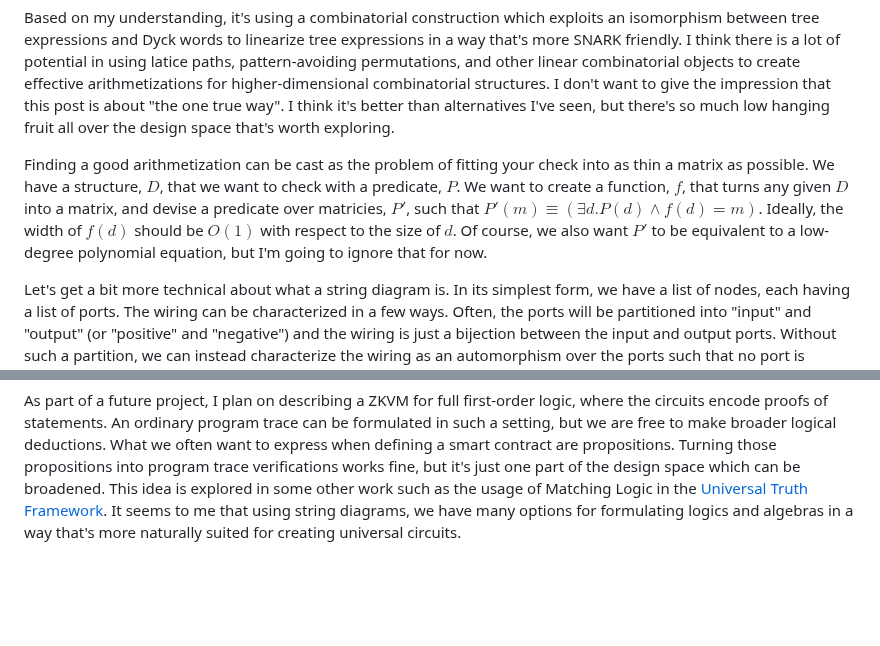
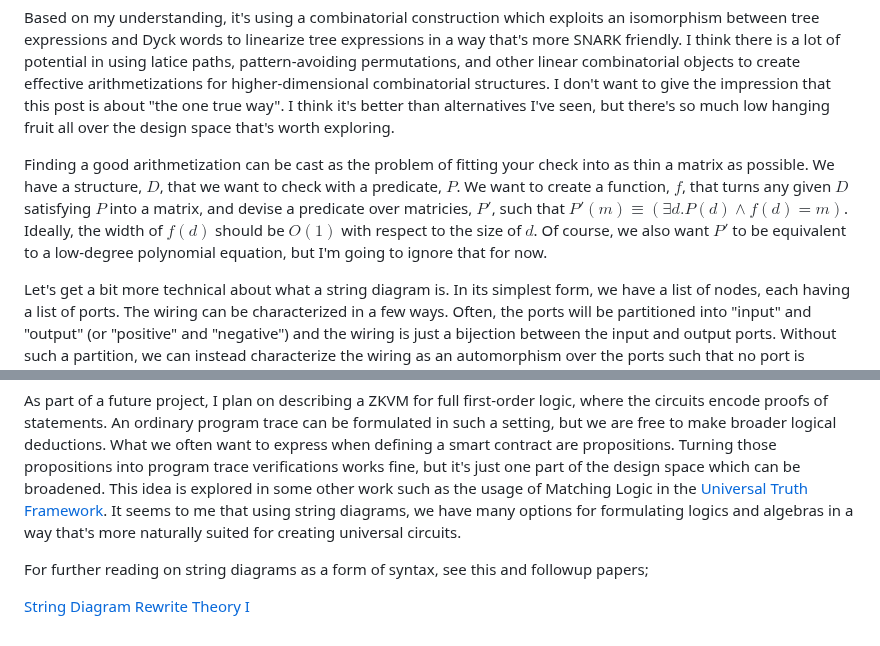
Before and after one commit to anoma/anoma-blog, a Markdown page: anthony/unrealized-potential-of-string-diagrams.md, 2 parts joined by grey strips. Drawn GitHub-style; blank space fills up the shorter version.

Commit message:
Minor improvements

```diff
--- a/anthony/unrealized-potential-of-string-diagrams.md
+++ b/anthony/unrealized-potential-of-string-diagrams.md
@@ -102,7 +102,7 @@ There are, of course, many clever ways around this. I was recently pointed to th
 
 Based on my understanding, it's using a combinatorial construction which exploits an isomorphism between tree expressions and Dyck words to linearize tree expressions in a way that's more SNARK friendly. I think there is a lot of potential in using latice paths, pattern-avoiding permutations, and other linear combinatorial objects to create effective arithmetizations for higher-dimensional combinatorial structures. I don't want to give the impression that this post is about "the one true way". I think it's better than alternatives I've seen, but there's so much low hanging fruit all over the design space that's worth exploring.
 
-Finding a good arithmetization can be cast as the problem of fitting your check into as thin a matrix as possible. We have a structure, $D$, that we want to check with a predicate, $P$. We want to create a function, $f$, that turns any given $D$ into a matrix, and devise a predicate over matricies, $P'$, such that $P'(m) \equiv (\exists d. P(d) \wedge f(d) = m)$. Ideally, the width of $f(d)$ should be $O(1)$ with respect to the size of $d$. Of course, we also want $P'$ to be equivalent to a low-degree polynomial equation, but I'm going to ignore that for now.
+Finding a good arithmetization can be cast as the problem of fitting your check into as thin a matrix as possible. We have a structure, $D$, that we want to check with a predicate, $P$. We want to create a function, $f$, that turns any given $D$ satisfying $P$ into a matrix, and devise a predicate over matricies, $P'$, such that $P'(m) \equiv (\exists d. P(d) \wedge f(d) = m)$. Ideally, the width of $f(d)$ should be $O(1)$ with respect to the size of $d$. Of course, we also want $P'$ to be equivalent to a low-degree polynomial equation, but I'm going to ignore that for now.
 
 Let's get a bit more technical about what a string diagram is. In its simplest form, we have a list of nodes, each having a list of ports. The wiring can be characterized in a few ways. Often, the ports will be partitioned into "input" and "output" (or "positive" and "negative") and the wiring is just a bijection between the input and output ports. Without such a partition, we can instead characterize the wiring as an automorphism over the ports such that no port is mapped onto itself. String diagrams will often have additional structure, but this is the basic idea. This captures string diagrams as a streightforward combinatorial object.
 
@@ -123,3 +123,7 @@ I explicate what this looks like in the context of interaction combinators in th
 String diagrams exist for a wide variety of applications these days, for [quantum computation](https://arxiv.org/pdf/2312.03653), [classical physics](https://arxiv.org/abs/2404.16140), [linear algebra](https://dl.acm.org/doi/pdf/10.1145/3290338), [logic](https://arxiv.org/pdf/2211.12629), and many other things. One can create a universal circuit for these domains by arithmetizing their respective string diagram formalisms. In this way, we may get notions of verifiable statements which go beyond merely executing a program.
 
 As part of a future project, I plan on describing a ZKVM for full first-order logic, where the circuits encode proofs of statements. An ordinary program trace can be formulated in such a setting, but we are free to make broader logical deductions. What we often want to express when defining a smart contract are propositions. Turning those propositions into program trace verifications works fine, but it's just one part of the design space which can be broadened. This idea is explored in some other work such as the usage of Matching Logic in the [Universal Truth Framework](https://runtimeverification.com/mission-and-vision/pc-vision.pdf). It seems to me that using string diagrams, we have many options for formulating logics and algebras in a way that's more naturally suited for creating universal circuits.
+
+For further reading on string diagrams as a form of syntax, see this and followup papers;
+
+[String Diagram Rewrite Theory I](https://arxiv.org/pdf/2012.01847)
```
